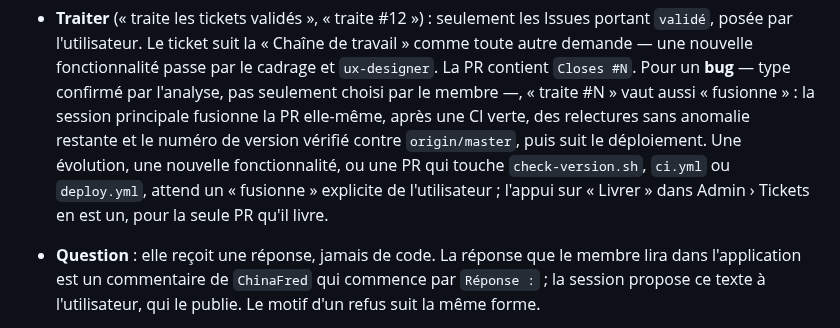
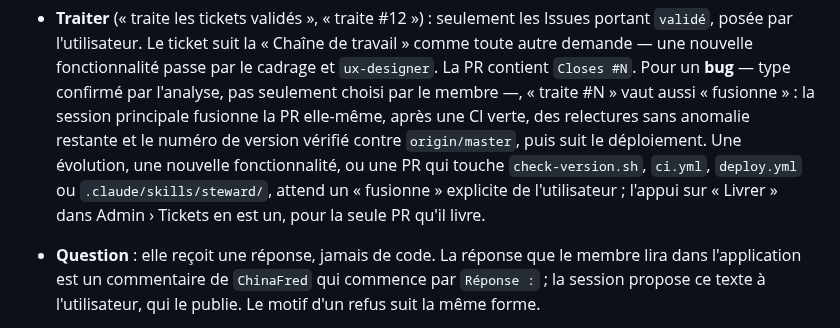
Before and after one commit to ChinaFred/KassDalle, a Markdown page: CLAUDE.md, the part around the change. GitHub-like rendering.

Commit message:
CLAUDE.md : une PR qui touche le skill steward attend un « fusionne » explicite
Co-Authored-By: Claude Opus 5.5 <noreply@anthropic.com>
Claude-Session: https://claude.ai/code/session_01Ekxdwxs6srobdzT1jEkvMW

```diff
--- a/CLAUDE.md
+++ b/CLAUDE.md
@@ -749,8 +749,8 @@ Une session ne touche à un ticket que sur demande de l'utilisateur :
   membre —, « traite #N » vaut aussi « fusionne » : la session principale fusionne la PR
   elle-même, après une CI verte, des relectures sans anomalie restante et le numéro de
   version vérifié contre `origin/master`, puis suit le déploiement. Une évolution, une
-  nouvelle fonctionnalité, ou une PR qui touche `check-version.sh`, `ci.yml` ou `deploy.yml`,
-  attend un « fusionne » explicite de l'utilisateur ; l'appui sur « Livrer » dans Admin ›
+  nouvelle fonctionnalité, ou une PR qui touche `check-version.sh`, `ci.yml`, `deploy.yml` ou
+  `.claude/skills/steward/`, attend un « fusionne » explicite de l'utilisateur ; l'appui sur « Livrer » dans Admin ›
   Tickets en est un, pour la seule PR qu'il livre.
 - **Question** : elle reçoit une réponse, jamais de code. La réponse que le membre lira dans
   l'application est un commentaire de `ChinaFred` qui commence par `Réponse :` ; la session
```
